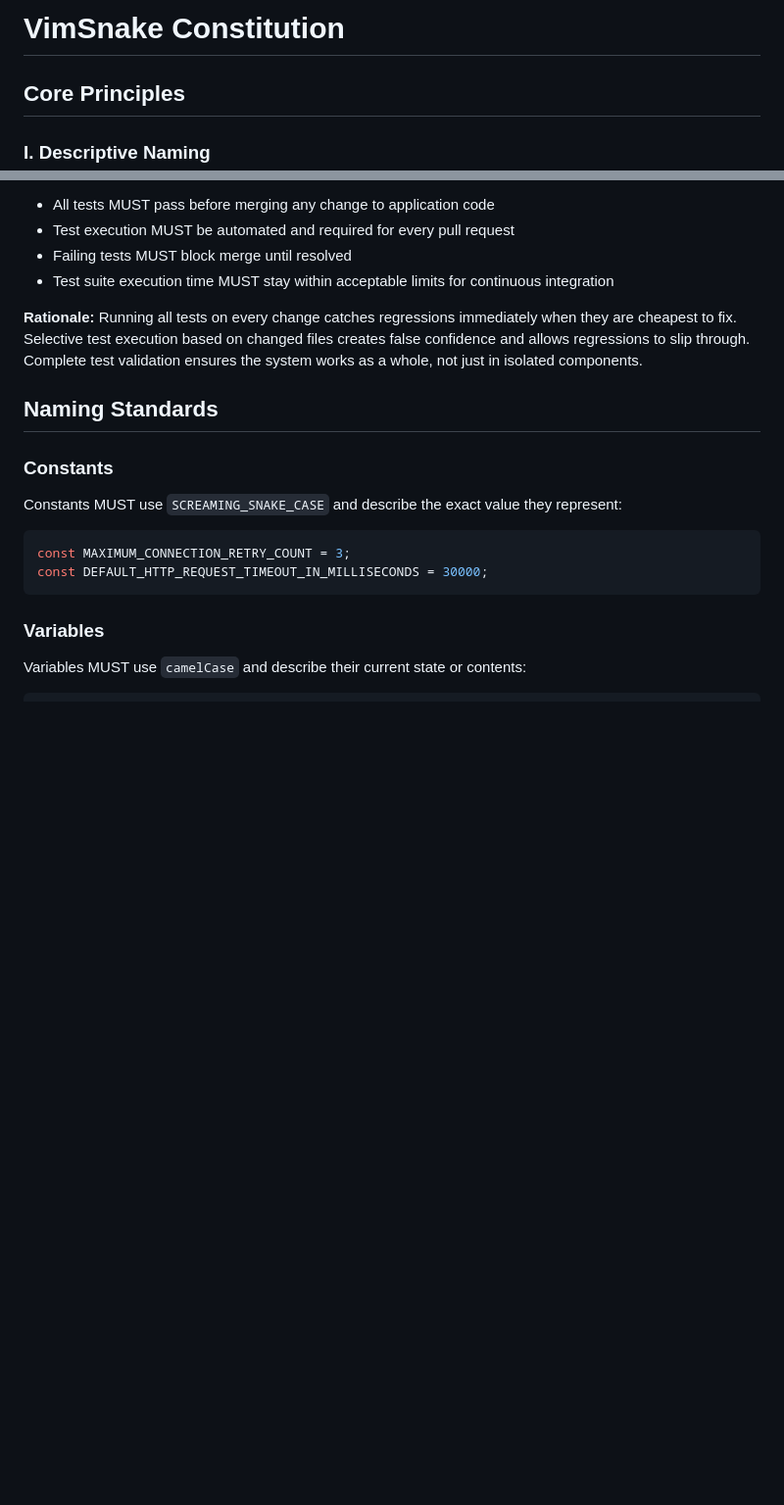
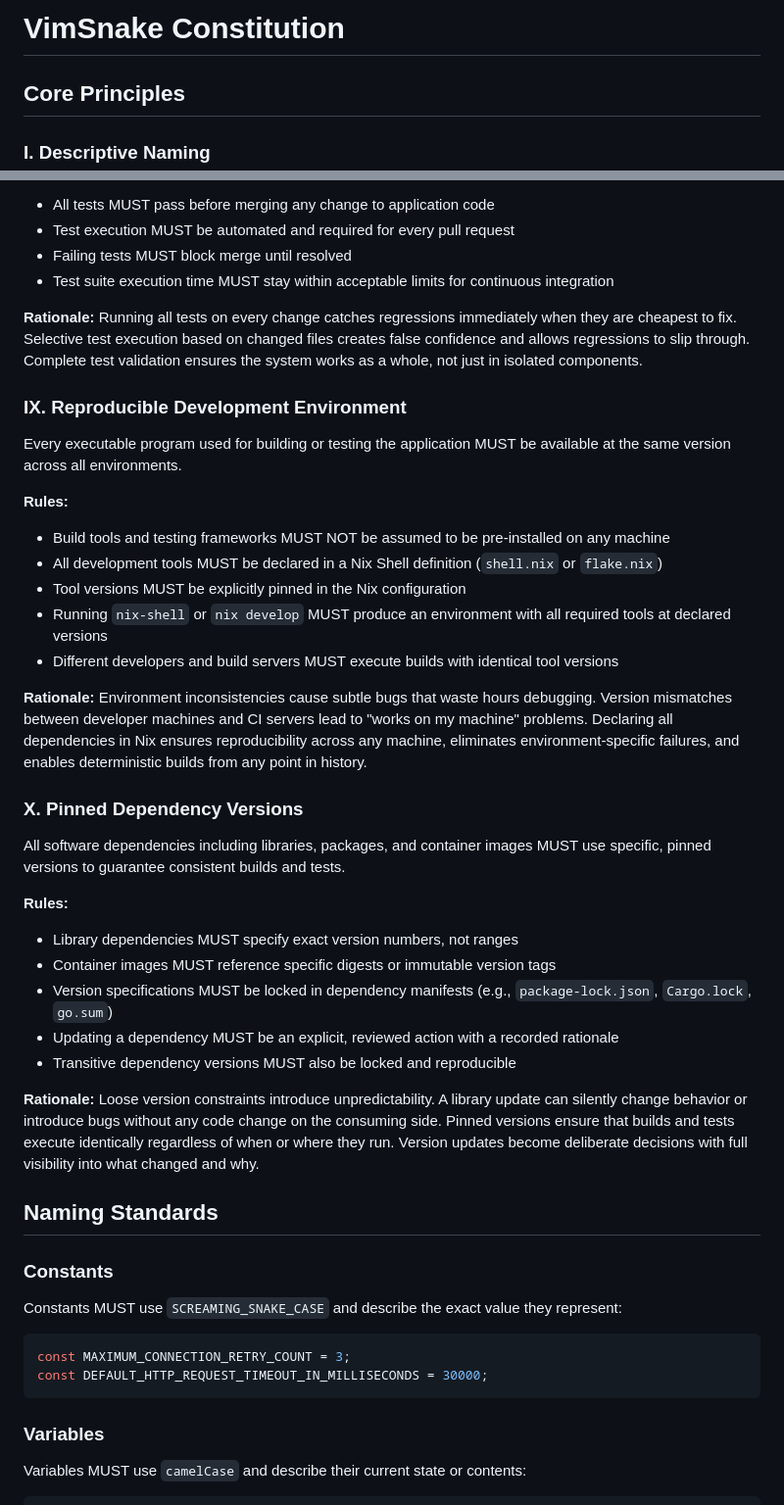
Before and after one commit to mstream/vimsnake, a Markdown page: .specify/memory/constitution.md, 2 parts joined by grey strips. Shown at 98% size. Drawn GitHub-style; blank space fills up the shorter version.

```diff
--- a/.specify/memory/constitution.md
+++ b/.specify/memory/constitution.md
@@ -1,13 +1,12 @@
 <!--
 Sync Impact Report
 ==================
-Version change: 1.0.0 → 1.1.0
+Version change: 1.1.0 → 1.2.0
 Modified principles: None
 Added sections:
-  - VI. User Acceptance Test Priority (new)
-  - VII. Test Scenarios as Code (new)
-  - VIII. Continuous Test Validation (new)
-  - Testing Standards (new section)
+  - IX. Reproducible Development Environment (new)
+  - X. Pinned Dependency Versions (new)
+  - Dependency Standards (new section)
 Removed sections: None
 Templates requiring updates:
   - .specify/templates/plan-template.md ✅ (Constitution Check section compatible)
@@ -118,6 +117,32 @@ Every change to application code MUST be validated by running all available test
 
 **Rationale:** Running all tests on every change catches regressions immediately when they are cheapest to fix. Selective test execution based on changed files creates false confidence and allows regressions to slip through. Complete test validation ensures the system works as a whole, not just in isolated components.
 
+### IX. Reproducible Development Environment
+
+Every executable program used for building or testing the application MUST be available at the same version across all environments.
+
+**Rules:**
+- Build tools and testing frameworks MUST NOT be assumed to be pre-installed on any machine
+- All development tools MUST be declared in a Nix Shell definition (`shell.nix` or `flake.nix`)
+- Tool versions MUST be explicitly pinned in the Nix configuration
+- Running `nix-shell` or `nix develop` MUST produce an environment with all required tools at declared versions
+- Different developers and build servers MUST execute builds with identical tool versions
+
+**Rationale:** Environment inconsistencies cause subtle bugs that waste hours debugging. Version mismatches between developer machines and CI servers lead to "works on my machine" problems. Declaring all dependencies in Nix ensures reproducibility across any machine, eliminates environment-specific failures, and enables deterministic builds from any point in history.
+
+### X. Pinned Dependency Versions
+
+All software dependencies including libraries, packages, and container images MUST use specific, pinned versions to guarantee consistent builds and tests.
+
+**Rules:**
+- Library dependencies MUST specify exact version numbers, not ranges
+- Container images MUST reference specific digests or immutable version tags
+- Version specifications MUST be locked in dependency manifests (e.g., `package-lock.json`, `Cargo.lock`, `go.sum`)
+- Updating a dependency MUST be an explicit, reviewed action with a recorded rationale
+- Transitive dependency versions MUST also be locked and reproducible
+
+**Rationale:** Loose version constraints introduce unpredictability. A library update can silently change behavior or introduce bugs without any code change on the consuming side. Pinned versions ensure that builds and tests execute identically regardless of when or where they run. Version updates become deliberate decisions with full visibility into what changed and why.
+
 ## Naming Standards
 
 ### Constants
```
Also changed, not shown: other parts of .specify/memory/constitution.md (+56 -1 lines).
